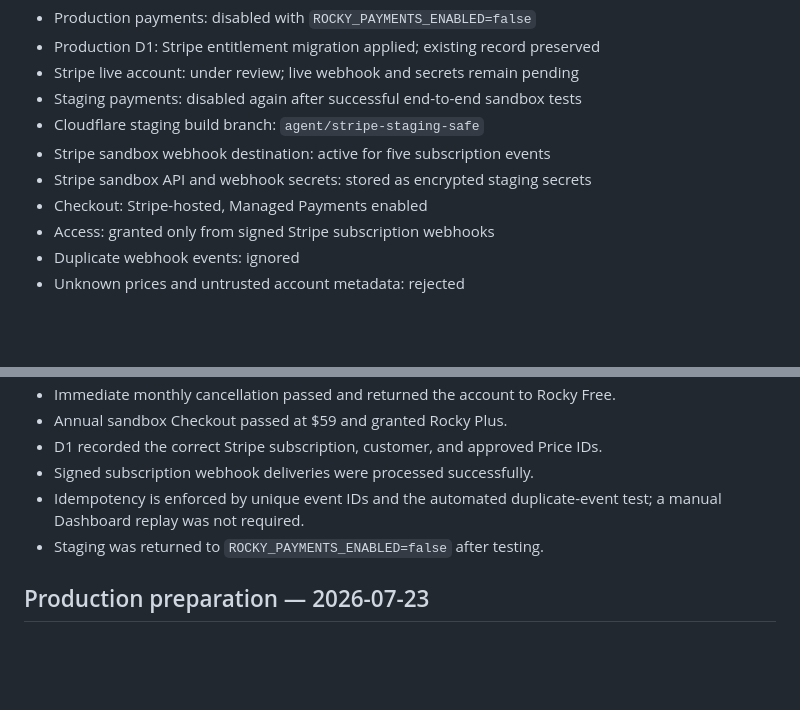
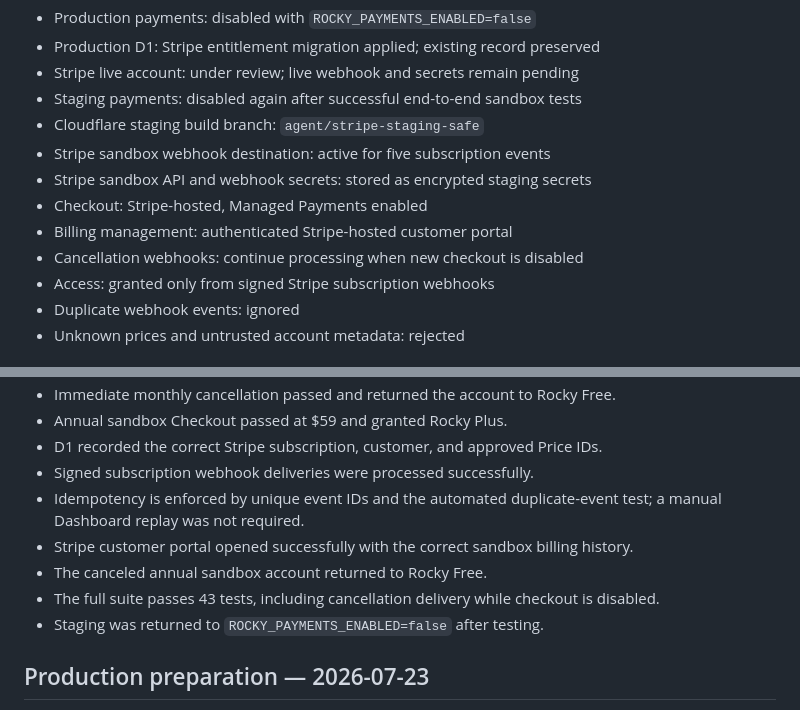
Before and after one commit to lindnerworld-tech/rocky, a Markdown page: STRIPE_LAUNCH.md, 2 parts joined by grey strips. GitHub-like rendering; blank space fills up the shorter version.

Commit message:
Record Stripe customer portal proof

```diff
--- a/STRIPE_LAUNCH.md
+++ b/STRIPE_LAUNCH.md
@@ -27,6 +27,8 @@ signing secrets are not.
 - Stripe sandbox webhook destination: active for five subscription events
 - Stripe sandbox API and webhook secrets: stored as encrypted staging secrets
 - Checkout: Stripe-hosted, Managed Payments enabled
+- Billing management: authenticated Stripe-hosted customer portal
+- Cancellation webhooks: continue processing when new checkout is disabled
 - Access: granted only from signed Stripe subscription webhooks
 - Duplicate webhook events: ignored
 - Unknown prices and untrusted account metadata: rejected
@@ -43,6 +45,9 @@ signing secrets are not.
 - Signed subscription webhook deliveries were processed successfully.
 - Idempotency is enforced by unique event IDs and the automated duplicate-event
   test; a manual Dashboard replay was not required.
+- Stripe customer portal opened successfully with the correct sandbox billing history.
+- The canceled annual sandbox account returned to Rocky Free.
+- The full suite passes 43 tests, including cancellation delivery while checkout is disabled.
 - Staging was returned to `ROCKY_PAYMENTS_ENABLED=false` after testing.
 
 ## Production preparation — 2026-07-23
```
